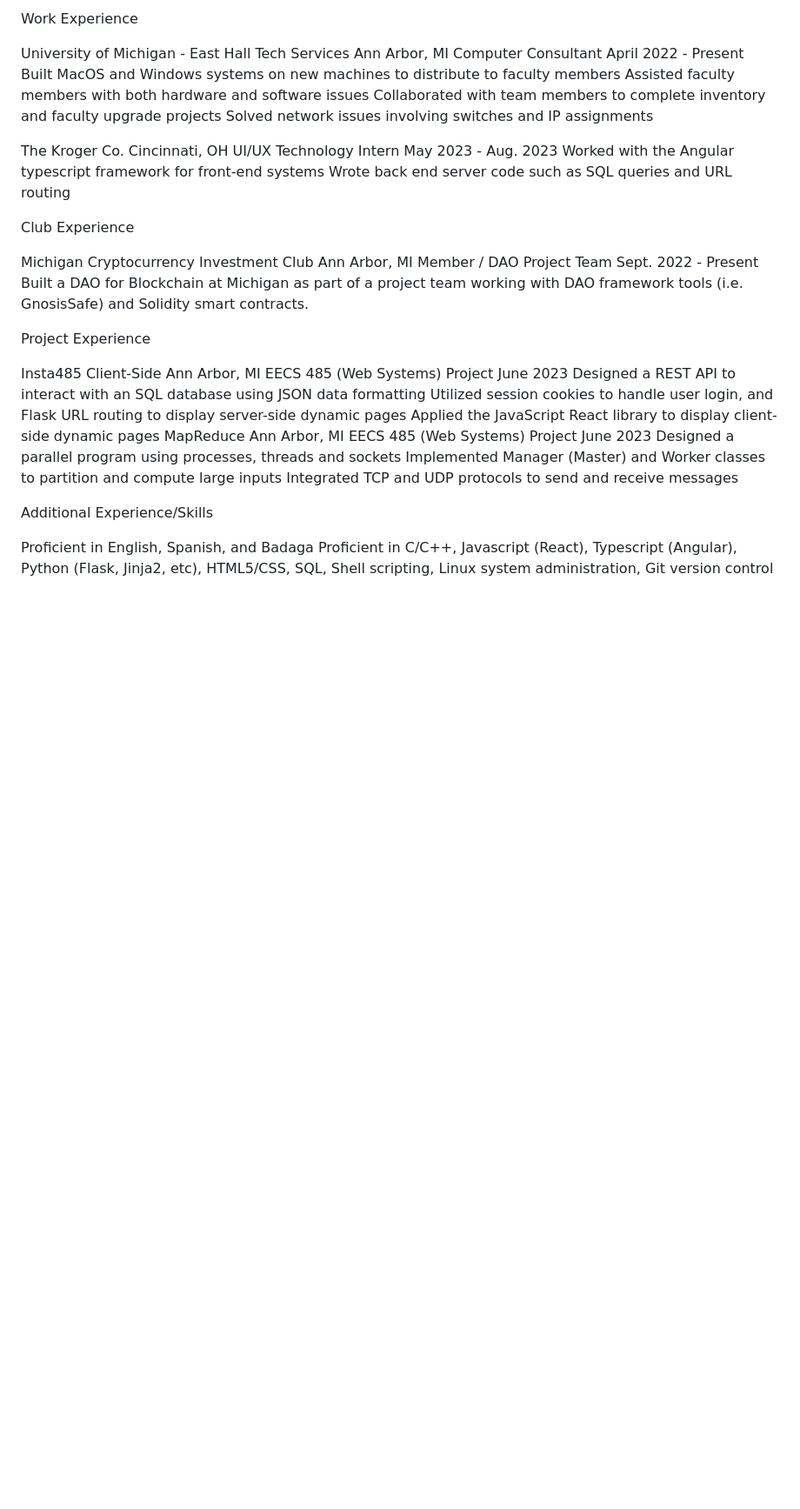
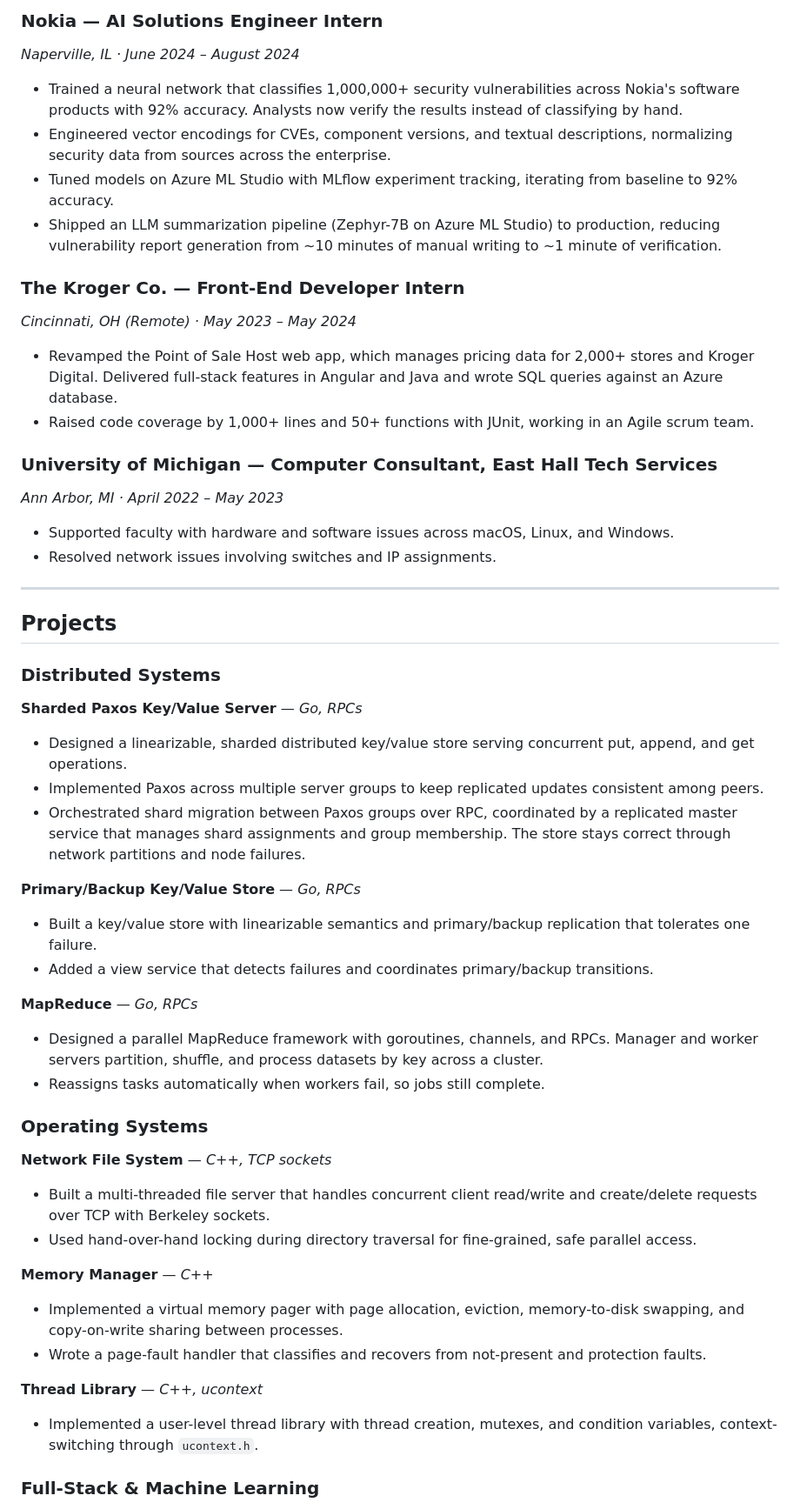
Before and after one commit to bhojanha17/bhojanha17.github.io, a Markdown page: README.md, the part around one of its changes. Shown at 87% size. Drawn GitHub-style; blank space fills up the shorter version.

```diff
--- a/README.md
+++ b/README.md
@@ -65,38 +38,55 @@ Course highlights: EECS 281 (Data Structures & Algorithms), EECS 485 (Web System
 
-Work Experience
+### Nokia — AI Solutions Engineer Intern
+*Naperville, IL · June 2024 – August 2024*
 
-University of Michigan - East Hall Tech Services						Ann Arbor, MI
-Computer Consultant										April 2022 - Present
-Built MacOS and Windows systems on new machines to distribute to faculty members
-Assisted faculty members with both hardware and software issues
-Collaborated with team members to complete inventory and faculty upgrade projects
-Solved network issues involving switches and IP assignments
+- Trained a neural network that classifies 1,000,000+ security vulnerabilities across Nokia's software products with 92% accuracy. Analysts now verify the results instead of classifying by hand.
+- Engineered vector encodings for CVEs, component versions, and textual descriptions, normalizing security data from sources across the enterprise.
+- Tuned models on Azure ML Studio with MLflow experiment tracking, iterating from baseline to 92% accuracy.
+- Shipped an LLM summarization pipeline (Zephyr-7B on Azure ML Studio) to production, reducing vulnerability report generation from ~10 minutes of manual writing to ~1 minute of verification.
 
-The Kroger Co.										Cincinnati, OH
-UI/UX Technology Intern									May 2023 - Aug. 2023
-Worked with the Angular typescript framework for front-end systems
-Wrote back end server code such as SQL queries and URL routing
+### The Kroger Co. — Front-End Developer Intern
+*Cincinnati, OH (Remote) · May 2023 – May 2024*
 
-Club Experience
+- Revamped the Point of Sale Host web app, which manages pricing data for 2,000+ stores and Kroger Digital. Delivered full-stack features in Angular and Java and wrote SQL queries against an Azure database.
+- Raised code coverage by 1,000+ lines and 50+ functions with JUnit, working in an Agile scrum team.
 
-Michigan Cryptocurrency Investment Club							Ann Arbor, MI
-Member / DAO Project Team									Sept. 2022 - Present
-Built a DAO for Blockchain at Michigan as part of a project team working with DAO framework tools (i.e. GnosisSafe) and Solidity smart contracts.
+### University of Michigan — Computer Consultant, East Hall Tech Services
+*Ann Arbor, MI · April 2022 – May 2023*
 
-Project Experience
+- Supported faculty with hardware and software issues across macOS, Linux, and Windows.
+- Resolved network issues involving switches and IP assignments.
 
-Insta485 Client-Side										Ann Arbor, MI
-EECS 485 (Web Systems) Project								    		June 2023
-Designed a REST API to interact with an SQL database using JSON data formatting
-Utilized session cookies to handle user login, and Flask URL routing to display server-side dynamic pages
-Applied the JavaScript React library to display client-side dynamic pages
-MapReduce											Ann Arbor, MI
-EECS 485 (Web Systems) Project								June 2023
-Designed a parallel program using processes, threads and sockets
-Implemented Manager (Master) and Worker classes to partition and compute large inputs
-Integrated TCP and UDP protocols to send and receive messages
+---
 
-Additional Experience/Skills
+## Projects
 
-Proficient in English, Spanish, and Badaga
-Proficient in C/C++, Javascript (React), Typescript (Angular), Python (Flask, Jinja2, etc), HTML5/CSS, SQL, Shell scripting, Linux system administration, Git version control
+### Distributed Systems
+
+**Sharded Paxos Key/Value Server** — *Go, RPCs*
+- Designed a linearizable, sharded distributed key/value store serving concurrent put, append, and get operations.
+- Implemented Paxos across multiple server groups to keep replicated updates consistent among peers.
+- Orchestrated shard migration between Paxos groups over RPC, coordinated by a replicated master service that manages shard assignments and group membership. The store stays correct through network partitions and node failures.
+
+**Primary/Backup Key/Value Store** — *Go, RPCs*
+- Built a key/value store with linearizable semantics and primary/backup replication that tolerates one failure.
+- Added a view service that detects failures and coordinates primary/backup transitions.
+
+**MapReduce** — *Go, RPCs*
+- Designed a parallel MapReduce framework with goroutines, channels, and RPCs. Manager and worker servers partition, shuffle, and process datasets by key across a cluster.
+- Reassigns tasks automatically when workers fail, so jobs still complete.
+
+### Operating Systems
+
+**Network File System** — *C++, TCP sockets*
+- Built a multi-threaded file server that handles concurrent client read/write and create/delete requests over TCP with Berkeley sockets.
+- Used hand-over-hand locking during directory traversal for fine-grained, safe parallel access.
+
+**Memory Manager** — *C++*
+- Implemented a virtual memory pager with page allocation, eviction, memory-to-disk swapping, and copy-on-write sharing between processes.
+- Wrote a page-fault handler that classifies and recovers from not-present and protection faults.
+
+**Thread Library** — *C++, ucontext*
+- Implemented a user-level thread library with thread creation, mutexes, and condition variables, context-switching through `ucontext.h`.
+
+### Full-Stack & Machine Learning
+
```
Also changed, not shown: other parts of README.md (+67 -51 lines), assets/cinephiles.jpg (added), 2 other files.
